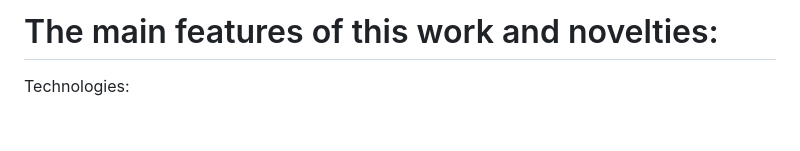
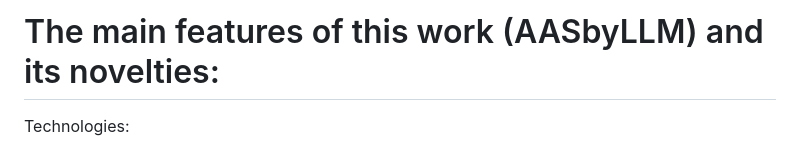
Before and after one commit to YuchenXia/AASbyLLM, a Markdown page: related_works/README.md, the part around the change. Drawn GitHub-style; blank space fills up the shorter version.

```diff
--- a/related_works/README.md
+++ b/related_works/README.md
@@ -1,4 +1,4 @@
-# The main features of this work and novelties:
+# The main features of this work (AASbyLLM) and its novelties:
 Technologies:
 - First research prototype applying **generative LLM** for generating AAS
 - Generative LLM (**inferencing**) and embedding LLM (**similarity search**)
```
